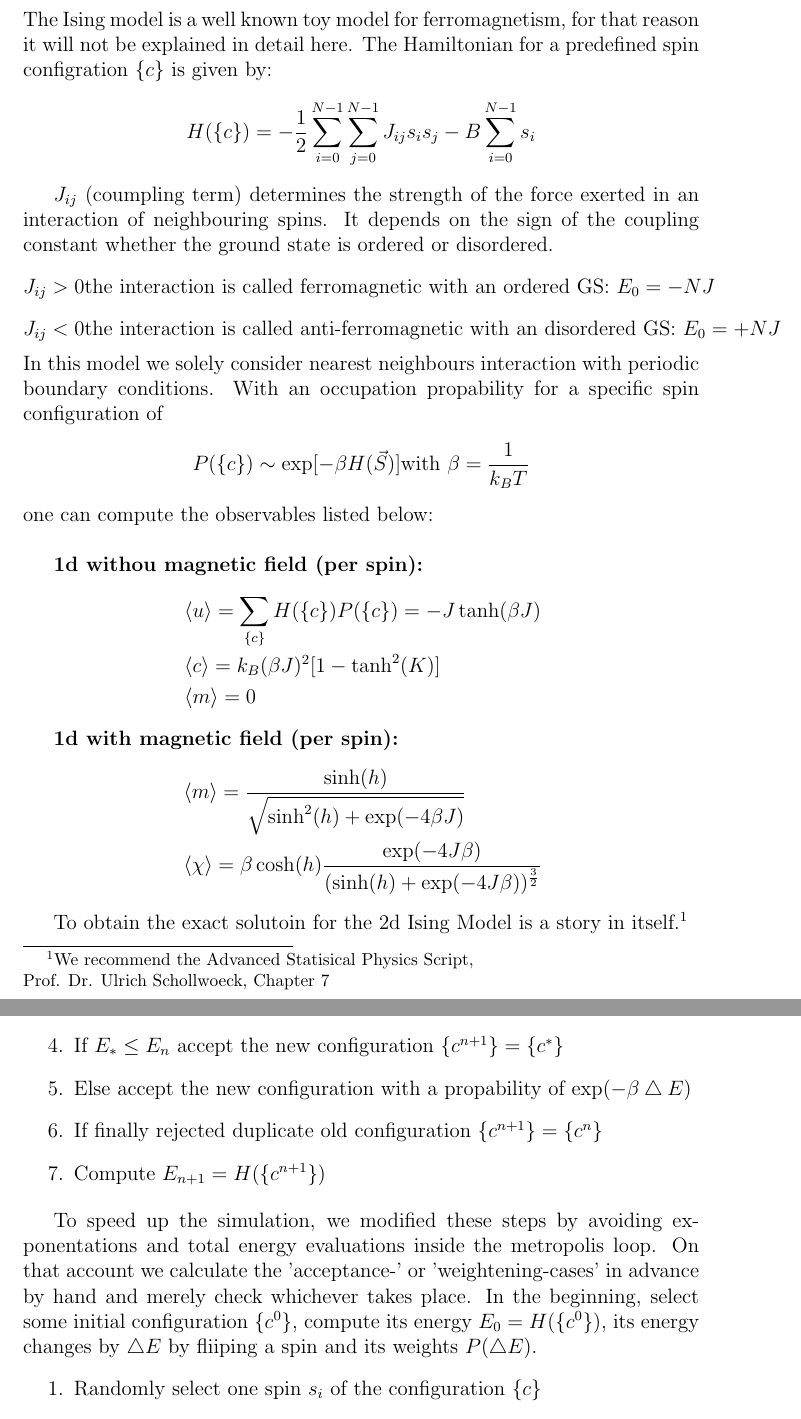
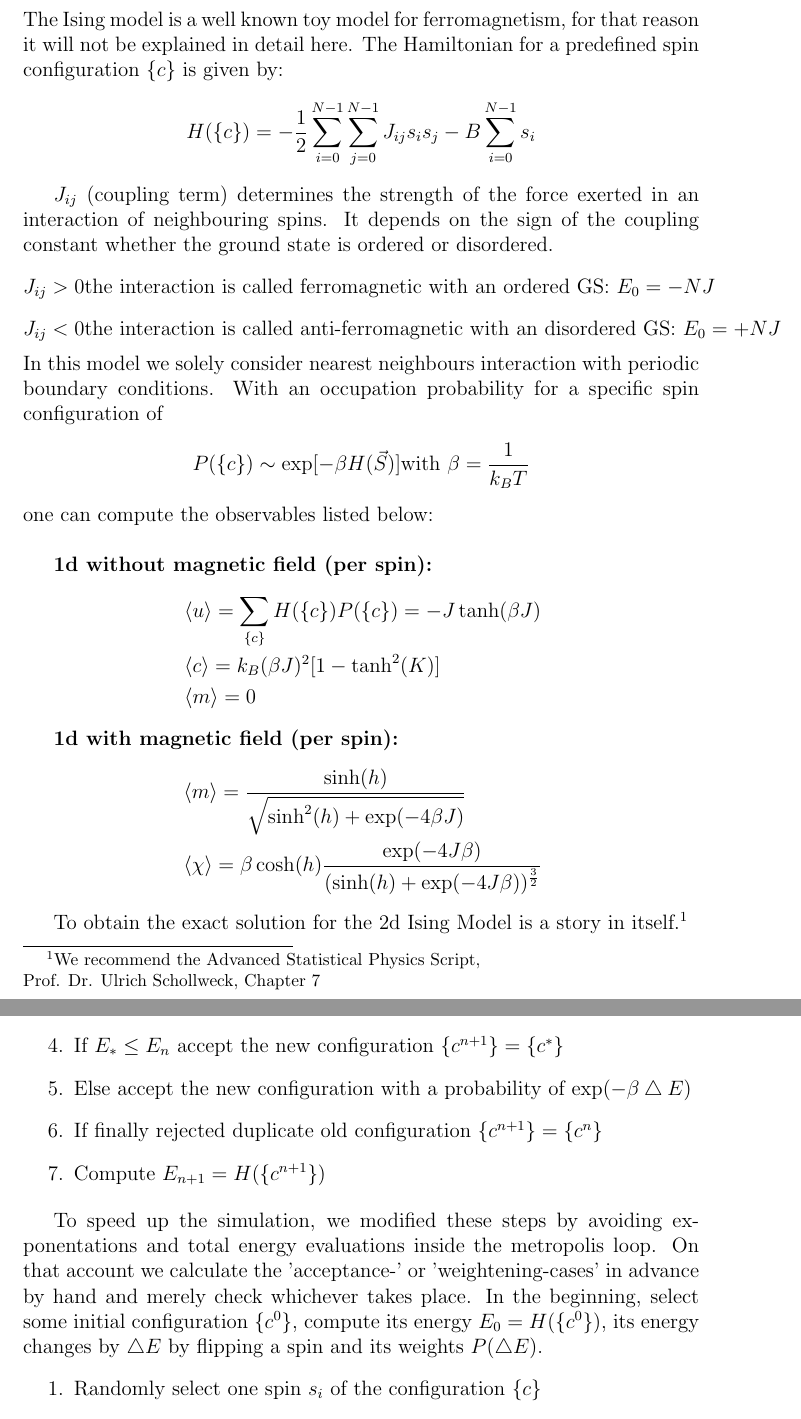
Before and after one commit to SophiaSophia/Bananentasche, a LaTeX document (Prakicumsbericht.tex): two parts of pages 4 and 10 of 12, joined at a grey line, cut so that both start at the same text. Compiled offline with pdfLaTeX.

```diff
--- a/Prakicumsbericht.tex
+++ b/Prakicumsbericht.tex
@@ -125,18 +125,18 @@
 \section{Ising Model}
 
 The Ising model is a well known toy model for ferromagnetism, for that reason it will not be explained in detail here.
-The Hamiltonian for a predefined spin configration $\{c\}$ is given by:
+The Hamiltonian for a predefined spin configuration $\{c\}$ is given by:
  \[H(\{c\})= - \frac{1}{2}\sum_{i=0}^{N-1} \sum_{j=0}^{N-1} J_{ij} s_i s_j - B \sum_{i=0}^{N-1}s_i\]
 
-$J_{ij}$ (coumpling term) determines the strength of the force exerted in an interaction of neighbouring spins. It depends on the sign of the coupling constant whether the ground state is ordered or disordered.
+$J_{ij}$ (coupling term) determines the strength of the force exerted in an interaction of neighbouring spins. It depends on the sign of the coupling constant whether the ground state is ordered or disordered.
 \[J_{ij} > 0 \text{the interaction is called ferromagnetic with an ordered GS: } E_0=-NJ\]
 \[J_{ij} < 0 \text{the interaction is called anti-ferromagnetic with an disordered GS: } E_0=+NJ\]
 In this model we solely consider nearest neighbours interaction with periodic boundary conditions.
-With an occupation propability for a specific spin configuration of
+With an occupation probability for a specific spin configuration of
 \[P(\{c\}) \sim \exp[-\beta H(\vec{S})] \text{with } \beta = \frac{1}{k_B T}\]
 one can compute the observables listed below:\newline
 
-\textbf{1d withou magnetic field (per spin):}
+\textbf{1d without magnetic field (per spin):}
 \begin{align*}
 &\braket{u} = \sum_{\{c\}}H(\{c\})P(\{c\}) = -J \tanh(\beta J)\\
 &\braket{c} = k_B(\beta J)^2[1-\tanh^2(K)]\\
@@ -151,8 +151,8 @@
 \end{align*}
 
 
-To obtain the exact solutoin for the 2d Ising Model is a story in itself.\footnote[1]{We recommend the Advanced Statisical Physics Script,
-\newline Prof. Dr. Ulrich Schollwoeck, Chapter 7}
+To obtain the exact solution for the 2d Ising Model is a story in itself.\footnote[1]{We recommend the Advanced Statistical Physics Script,
+\newline Prof. Dr. Ulrich Schollweck, Chapter 7}
 
 
 
@@ -173,14 +173,14 @@
 \item Flip $s_i \rightarrow -s_i$ to obtain $\{c^n\} \rightarrow \{c^*\}$
 \item Compute the energy $E_*=H(\{c^*\})$ for the new configuration
 \item If $E_*\leq E_n$ accept the new configuration $\{c^{n+1}\} = \{c^*\}$
-\item Else accept the new configuration with a propability of $\exp(-\beta \bigtriangleup E)$
+\item Else accept the new configuration with a probability of $\exp(-\beta \bigtriangleup E)$
 \item If finally rejected duplicate old configuration $\{c^{n+1}\} = \{c^n\}$
 \item Compute $E_{n+1} = H(\{c^{n+1}\})$
 \end{enumerate}
 
 To speed up the simulation, we modified these steps by avoiding exponentations and total energy evaluations inside the metropolis loop.
 On that account we calculate the 'acceptance-' or 'weightening-cases' in advance by hand and merely check whichever takes place.
-In the beginning, select some initial configuration $\{c^0\}$, compute its energy $E_0 = H(\{c^0\})$, its energy changes by $\bigtriangleup E$ by fliiping a spin and its weights $P(\bigtriangleup E)$.
+In the beginning, select some initial configuration $\{c^0\}$, compute its energy $E_0 = H(\{c^0\})$, its energy changes by $\bigtriangleup E$ by flipping a spin and its weights $P(\bigtriangleup E)$.
 \begin{enumerate}
 \item Randomly select one spin $s_i$ of the configuration $\{c\}$
 \item Check which case is applicable
```
Also changed, not shown: Plots/spin1d.png (added), Plots/spin1dh.png (added), Prakicumsbericht.pdf, Prakicumsbericht.tex (2 more changed lines), 6 other files.
